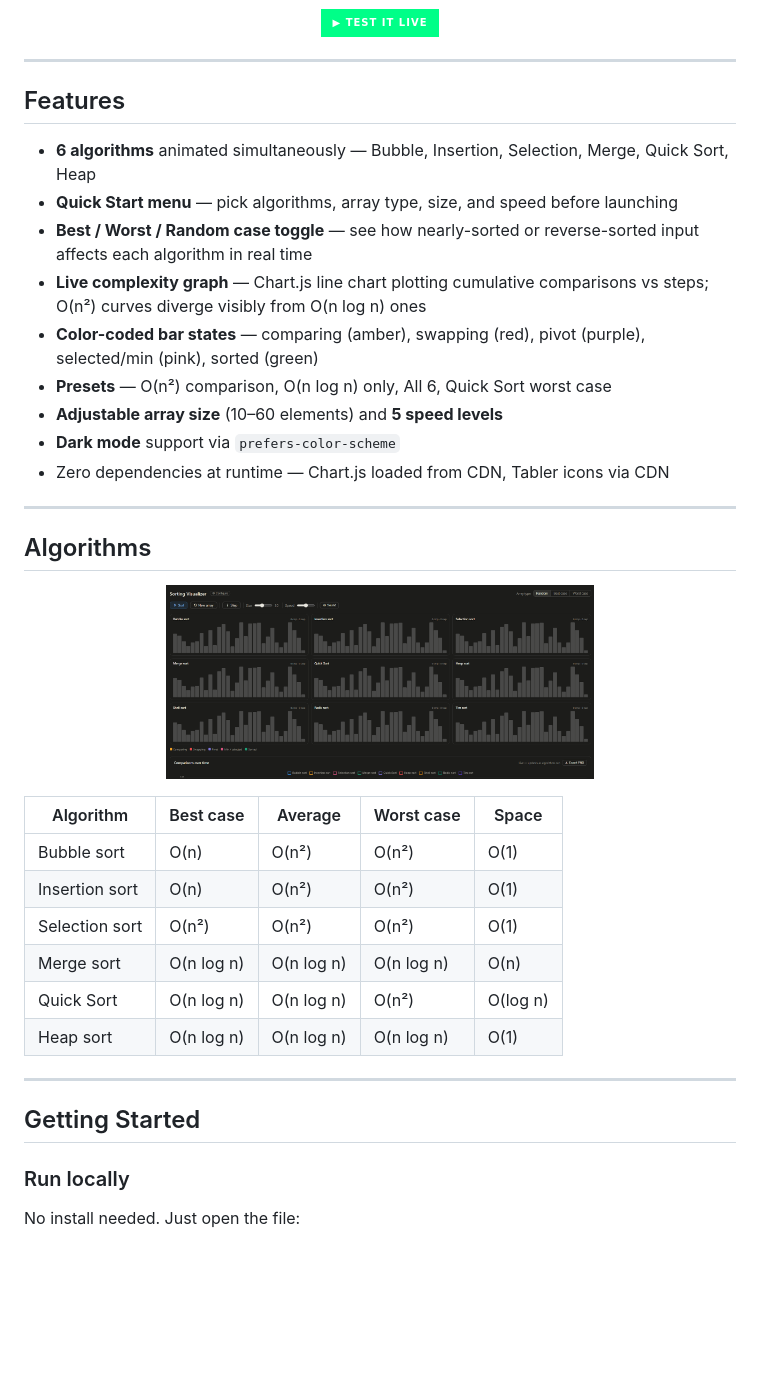
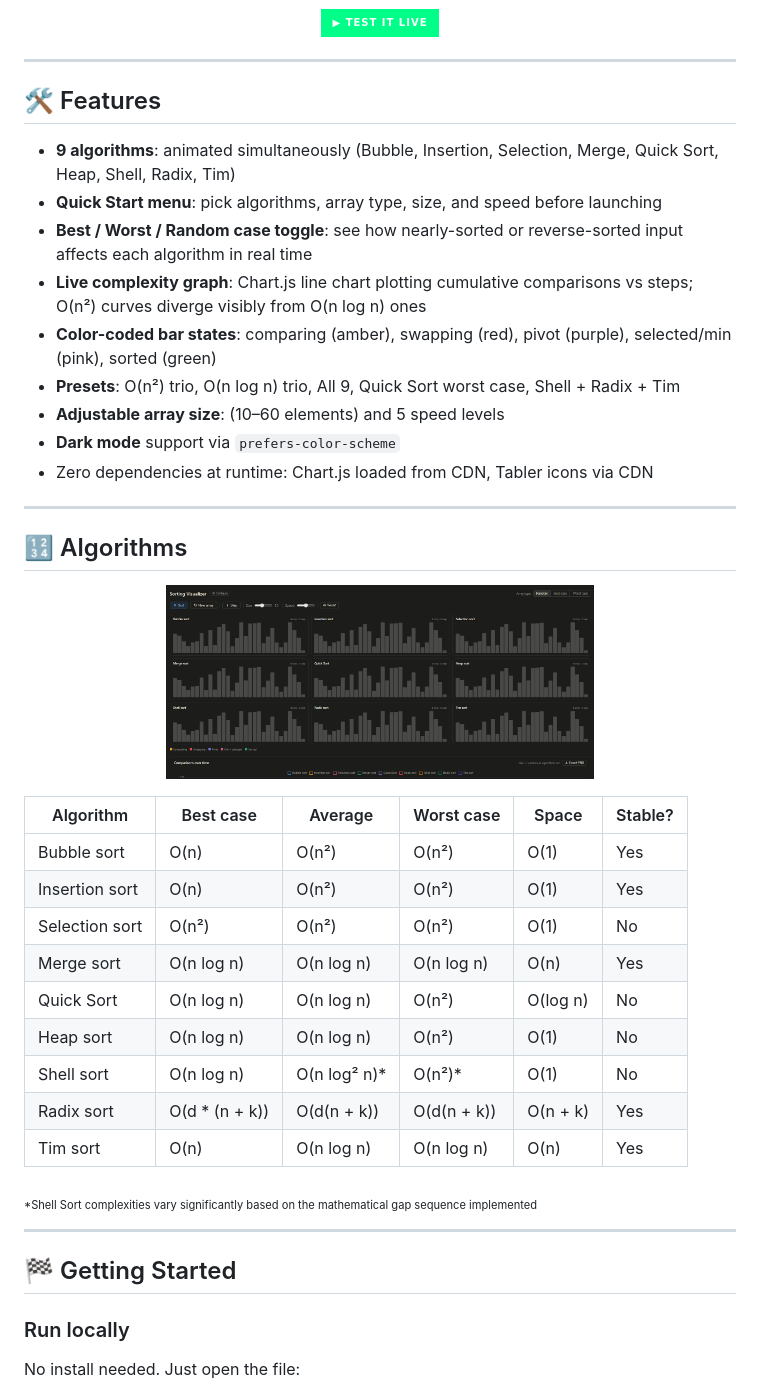
Before and after one commit to ajunabia228/sorting-visualizer, a Markdown page: README.md, the part around one of its changes. Drawn GitHub-style; badges without logos; blank space fills up the shorter version.

```diff
--- a/README.md
+++ b/README.md
@@ -14,38 +15,44 @@ An interactive, side-by-side sorting algorithm visualizer built with vanilla HTM
 
 ---
 
-## Features
+## 🛠️ Features
 
-- **6 algorithms** animated simultaneously — Bubble, Insertion, Selection, Merge, Quick Sort, Heap
-- **Quick Start menu** — pick algorithms, array type, size, and speed before launching
-- **Best / Worst / Random case toggle** — see how nearly-sorted or reverse-sorted input affects each algorithm in real time
-- **Live complexity graph** — Chart.js line chart plotting cumulative comparisons vs steps; O(n²) curves diverge visibly from O(n log n) ones
-- **Color-coded bar states** — comparing (amber), swapping (red), pivot (purple), selected/min (pink), sorted (green)
-- **Presets** — O(n²) comparison, O(n log n) only, All 6, Quick Sort worst case
-- **Adjustable array size** (10–60 elements) and **5 speed levels**
+- **9 algorithms**: animated simultaneously (Bubble, Insertion, Selection, Merge, Quick Sort, Heap, Shell, Radix, Tim)
+- **Quick Start menu**: pick algorithms, array type, size, and speed before launching
+- **Best / Worst / Random case toggle**: see how nearly-sorted or reverse-sorted input affects each algorithm in real time
+- **Live complexity graph**: Chart.js line chart plotting cumulative comparisons vs steps; O(n²) curves diverge visibly from O(n log n) ones
+- **Color-coded bar states**: comparing (amber), swapping (red), pivot (purple), selected/min (pink), sorted (green)
+- **Presets**: O(n²) trio, O(n log n) trio, All 9, Quick Sort worst case, Shell + Radix + Tim
+- **Adjustable array size**: (10–60 elements) and 5 speed levels
 - **Dark mode** support via `prefers-color-scheme`
-- Zero dependencies at runtime — Chart.js loaded from CDN, Tabler icons via CDN
+- Zero dependencies at runtime: Chart.js loaded from CDN, Tabler icons via CDN
 
 ---
 
-## Algorithms
+## 🔢 Algorithms
 
 <p align="center">
   <img src="screenshots/sorting.png" width="60%" alt="sorting screen" />
 </p>
 
-| Algorithm      | Best case   | Average     | Worst case  | Space  |
-|----------------|-------------|-------------|-------------|--------|
-| Bubble sort    | O(n)        | O(n²)       | O(n²)       | O(1)   |
-| Insertion sort | O(n)        | O(n²)       | O(n²)       | O(1)   |
-| Selection sort | O(n²)       | O(n²)       | O(n²)       | O(1)   |
-| Merge sort     | O(n log n)  | O(n log n)  | O(n log n)  | O(n)   |
-| Quick Sort     | O(n log n)  | O(n log n)  | O(n²)       | O(log n)|
-| Heap sort      | O(n log n)  | O(n log n)  | O(n log n)  | O(1)   |
+| Algorithm      | Best case   | Average     | Worst case  | Space  | Stable? |
+|----------------|-------------|-------------|-------------|--------|---------|
+| Bubble sort    | O(n)        | O(n²)       | O(n²)       | O(1)   | Yes     |
+| Insertion sort | O(n)        | O(n²)       | O(n²)       | O(1)   | Yes     |
+| Selection sort | O(n²)       | O(n²)       | O(n²)       | O(1)   | No      |
+| Merge sort     | O(n log n)  | O(n log n)  | O(n log n)  | O(n)   | Yes     |
+| Quick Sort     | O(n log n)  | O(n log n)  | O(n²)       | O(log n)| No      |
+| Heap sort      | O(n log n)  | O(n log n)  | O(n²)  | O(1)   | No      |
+| Shell sort      | O(n log n)  | O(n log² n)*  | O(n²)*  | O(1)   | No |
+| Radix sort      | O(d * (n + k))  | O(d(n + k))  | O(d(n + k))  | O(n + k)   | Yes |
+| Tim sort      | O(n)  | O(n log n)  | O(n log n)  | O(n)   | Yes |
+
+<sub><sub>*Shell Sort complexities vary significantly based on the mathematical gap sequence implemented</sub></sub>
+
 
 ---
 
-## Getting Started
+## 🏁 Getting Started
 
 ### Run locally
 
```
Also changed, not shown: other parts of README.md (+11 -50 lines).
